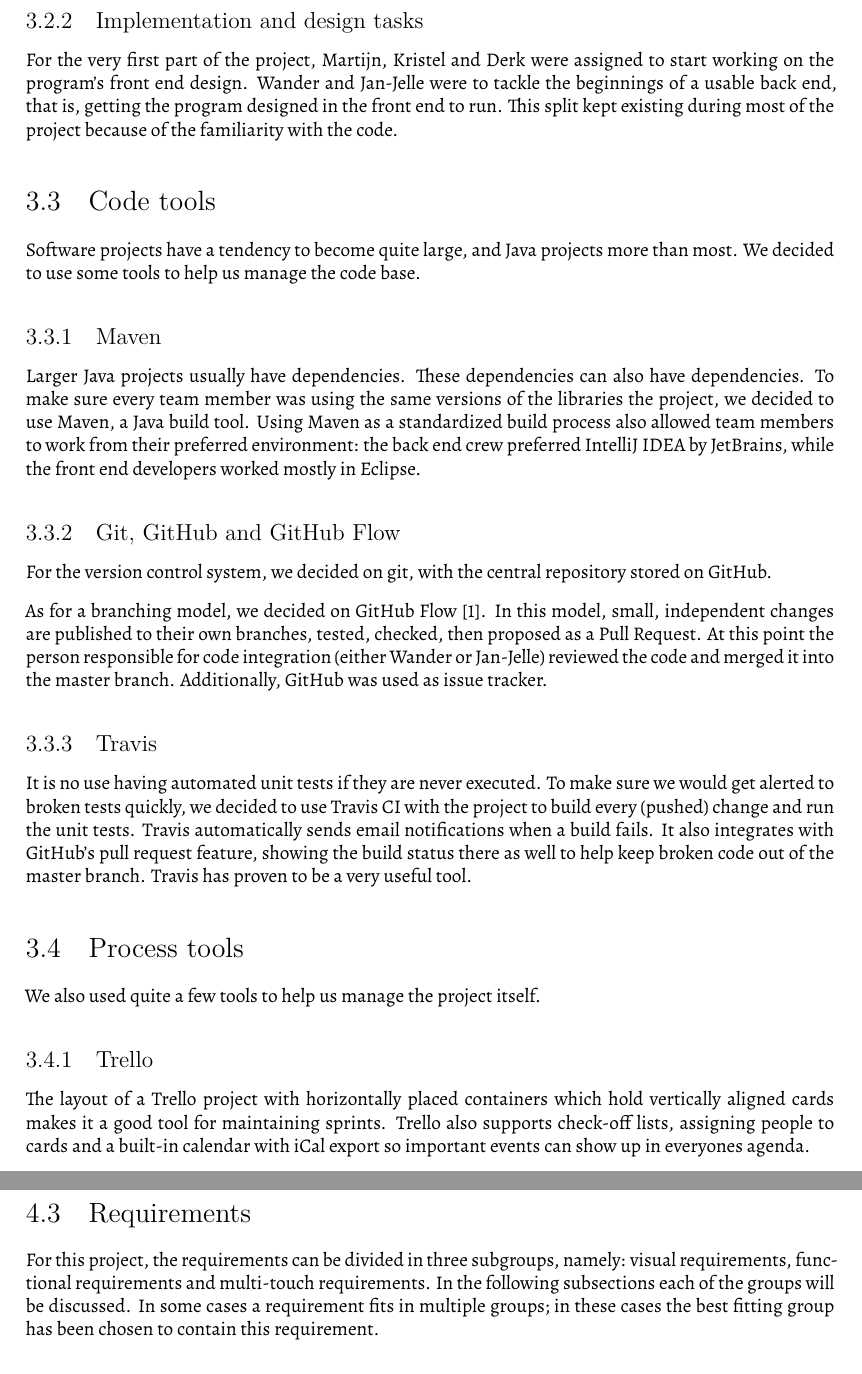
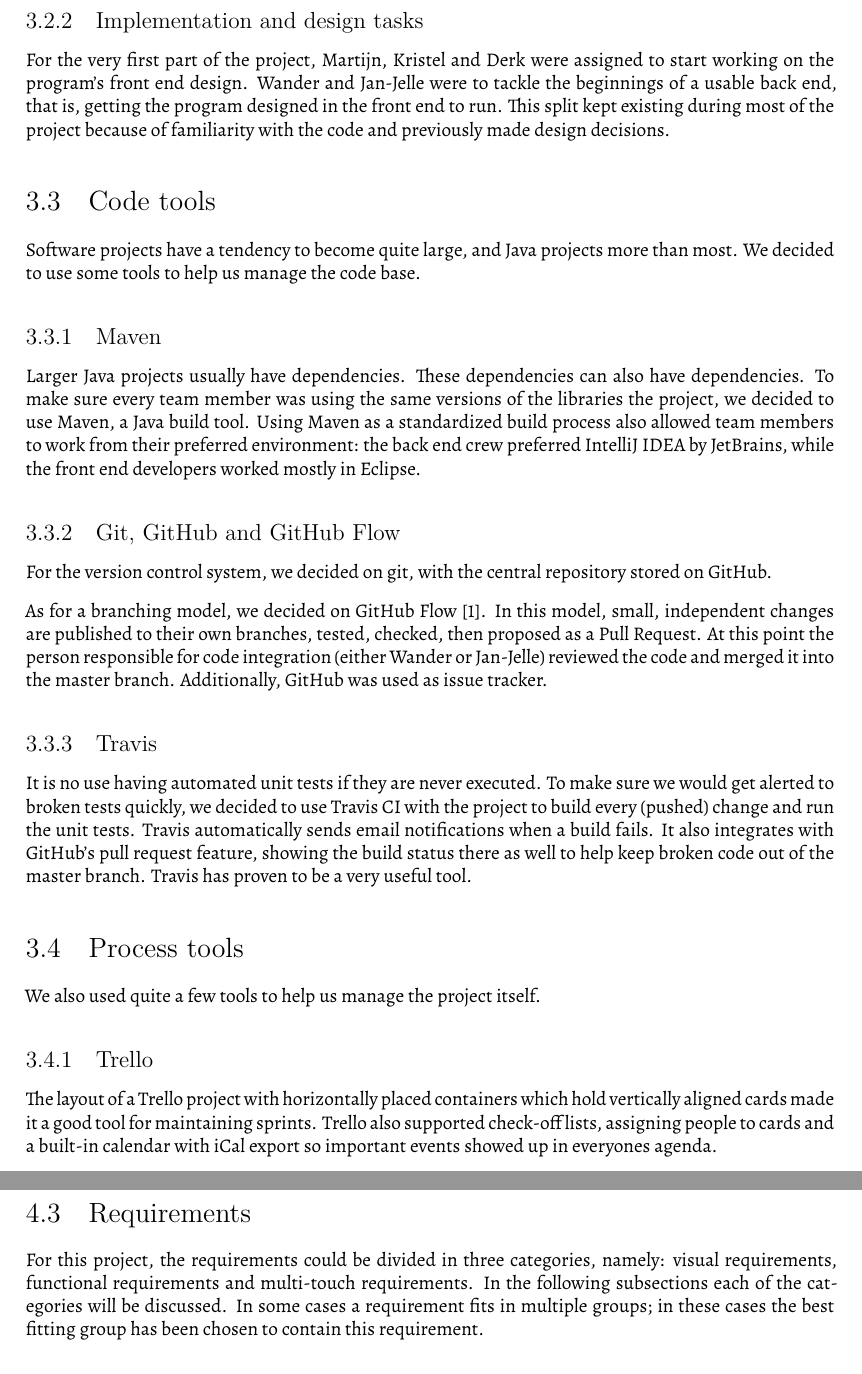
Before and after one commit to viskell/viskell, a LaTeX document (Report/report.tex, which reads Report/Chapters/Process.tex, Report/Chapters/Requirements.tex): two parts of pages 10 and 14 of 51, joined at a grey line, cut so that both start at the same text. Compiled offline with XeLaTeX.

Commit message:
Remarks Chapters Process and Requirements

```diff
--- a/Report/Chapters/Process.tex
+++ b/Report/Chapters/Process.tex
@@ -20,7 +20,7 @@ Every process task was assigned to two team members, with one member carrying th
 
 \subsection{Implementation and design tasks}
 
-For the very first part of the project, Martijn, Kristel and Derk were assigned to start working on the program's front end design. Wander and Jan-Jelle were to tackle the beginnings of a usable back end, that is, getting the program designed in the front end to run. This split kept existing during most of the project because of the familiarity with the code.
+For the very first part of the project, Martijn, Kristel and Derk were assigned to start working on the program's front end design. Wander and Jan-Jelle were to tackle the beginnings of a usable back end, that is, getting the program designed in the front end to run. This split kept existing during most of the project because of familiarity with the code and previously made design decisions.
 
 \section{Code tools}
 
@@ -46,7 +46,7 @@ We also used quite a few tools to help us manage the project itself.
 
 \subsection{Trello}
 
-The layout of a Trello project with horizontally placed containers which hold vertically aligned cards makes it a good tool for maintaining sprints. Trello also supports check-off lists, assigning people to cards and a built-in calendar with iCal export so important events can show up in everyones agenda. \index{Trello}
+The layout of a Trello project with horizontally placed containers which hold vertically aligned cards made it a good tool for maintaining sprints. Trello also supported check-off lists, assigning people to cards and a built-in calendar with iCal export so important events showed up in everyones agenda. \index{Trello}
 
 \subsection{Google Drive}
 
--- a/Report/Chapters/Requirements.tex
+++ b/Report/Chapters/Requirements.tex
@@ -19,7 +21,7 @@ The program will be designed to use on a large multi-touch screen with a screen
 
 \section{Requirements}
 
-For this project, the requirements can be divided in three subgroups, namely: visual requirements, functional requirements and multi-touch requirements. In the following subsections each of the groups will be discussed. In some cases a requirement fits in multiple groups; in these cases the best fitting group has been chosen to contain this requirement.
+For this project, the requirements could be divided in three categories, namely: visual requirements, functional requirements and multi-touch requirements. In the following subsections each of the categories will be discussed. In some cases a requirement fits in multiple groups; in these cases the best fitting group has been chosen to contain this requirement.
 
 \begin{enumerate}
 \item \subsection*{Visual requirements} \index{visual requirements}
```
Also changed, not shown: Report/Chapters/Requirements.tex (12 more changed lines).
